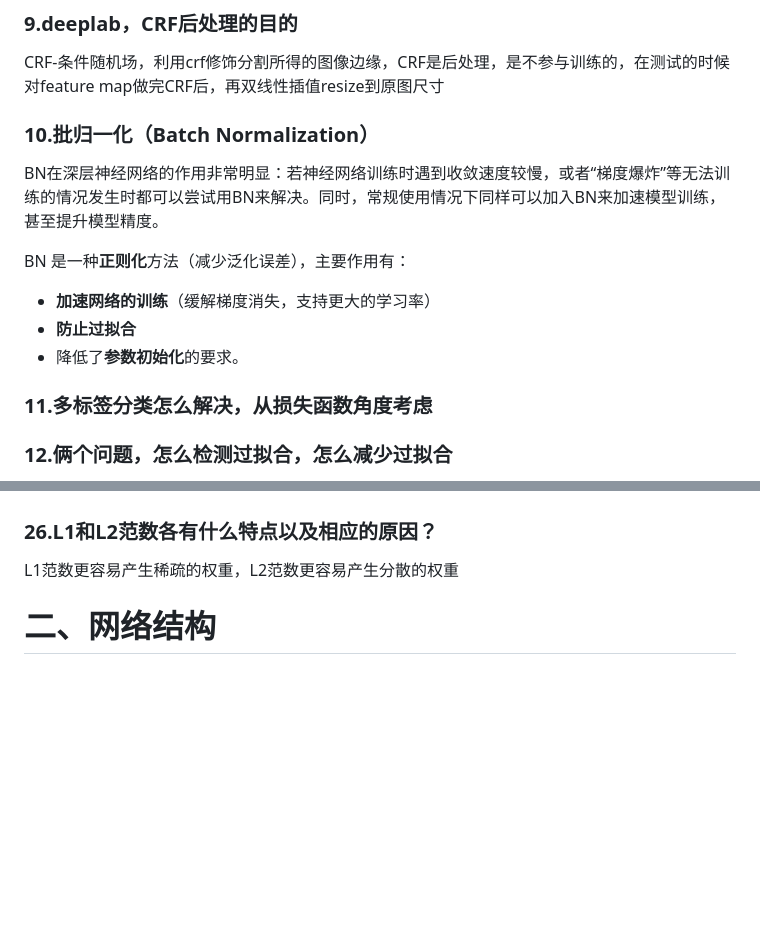
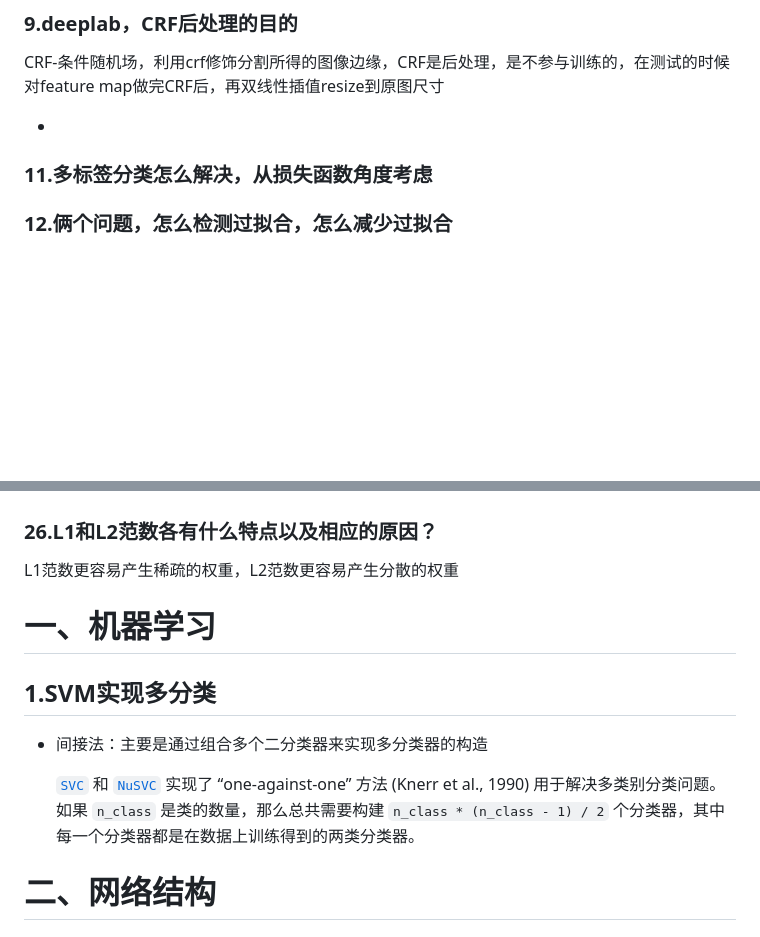
Before and after one commit to KeyForce/Computer-Vison, a Markdown page: MyNote/面试问题.md, 2 parts joined by grey strips. Rendered like a GitHub page; blank space fills up the shorter version.

```diff
--- a/MyNote/面试问题.md
+++ b/MyNote/面试问题.md
@@ -96,15 +96,7 @@ L2对大数，对异常值更敏感
 
 CRF-条件随机场，利用crf修饰分割所得的图像边缘，CRF是后处理，是不参与训练的，在测试的时候对feature map做完CRF后，再双线性插值resize到原图尺寸
 
-### 10.批归一化（Batch Normalization）
-
-BN在深层神经网络的作用非常明显：若神经网络训练时遇到收敛速度较慢，或者“梯度爆炸”等无法训练的情况发生时都可以尝试用BN来解决。同时，常规使用情况下同样可以加入BN来加速模型训练，甚至提升模型精度。
-
-BN 是一种**正则化**方法（减少泛化误差），主要作用有：
-
-- **加速网络的训练**（缓解梯度消失，支持更大的学习率）
-- **防止过拟合**
-- 降低了**参数初始化**的要求。
+-
 
 ### 11.多标签分类怎么解决，从损失函数角度考虑
 
@@ -414,7 +406,13 @@ L1范数更容易产生稀疏的权重，L2范数更容易产生分散的权重
 
 
 
+# 一、机器学习
 
+## 1.SVM实现多分类
+
+* 间接法：主要是通过组合多个二分类器来实现多分类器的构造
+
+  [`SVC`](https://www.studyai.cn/modules/generated/sklearn.svm.SVC.html#sklearn.svm.SVC) 和 [`NuSVC`](https://www.studyai.cn/modules/generated/sklearn.svm.NuSVC.html#sklearn.svm.NuSVC) 实现了 “one-against-one” 方法 (Knerr et al., 1990) 用于解决多类别分类问题。 如果 `n_class` 是类的数量，那么总共需要构建 `n_class * (n_class - 1) / 2` 个分类器，其中每一个分类器都是在数据上训练得到的两类分类器。
 
 # 二、网络结构
 
```
Also changed, not shown: other parts of MyNote/面试问题.md (+56 -0 lines), MyNote/目标跟踪.md (+2 -2 lines), MyNote/image/TIM截图20180903222433.png (added), MyNote/image/image-20200519185758643.png (added), MyNote/image/v2-792396f4c02168c5bf05db43a1181b32_b.jpg (added), MyNote/image/v2-7f22822e188109523570ebf9e8de5e4e_b.jpg (added), MyNote/image/v2-886da65a9f27b8b0952fa1a4d3e26c38_b.jpg (added).
